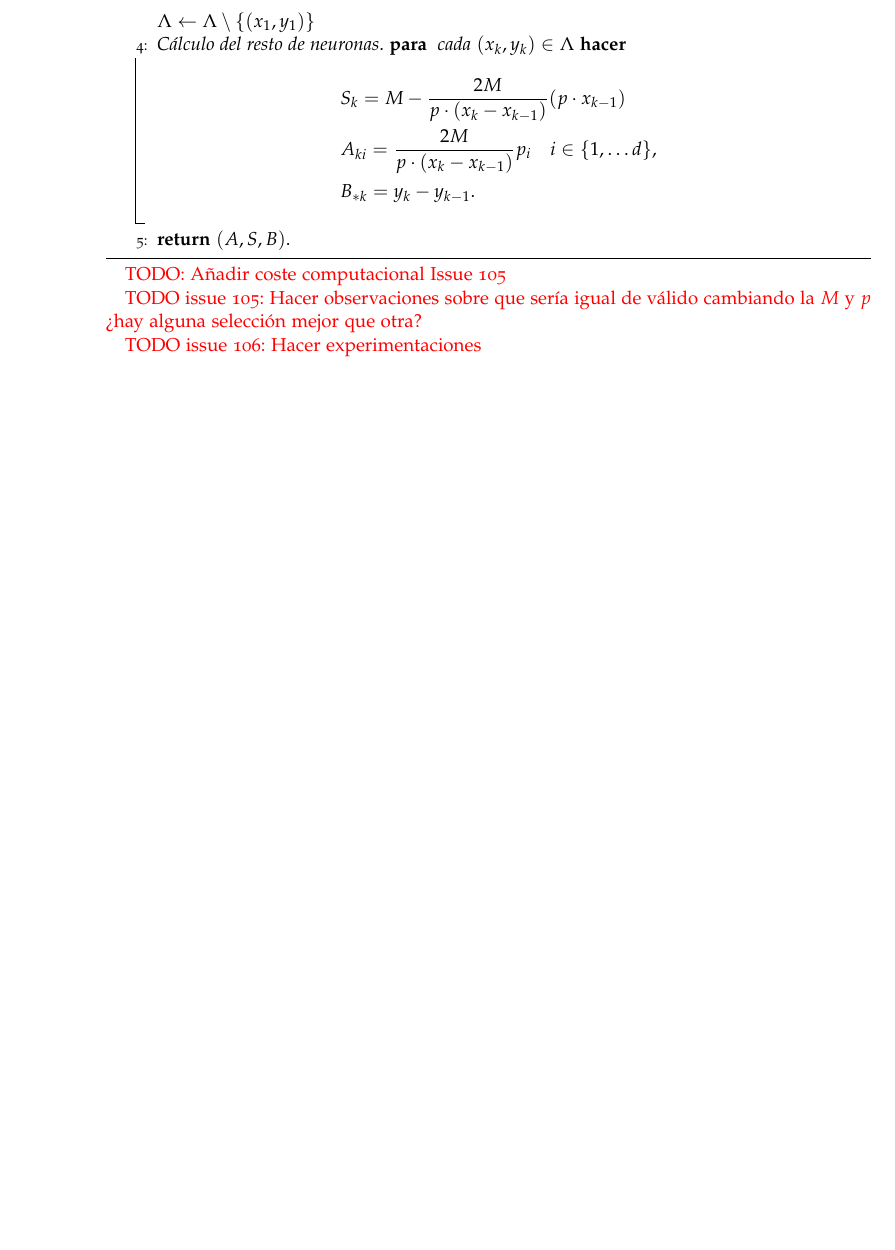
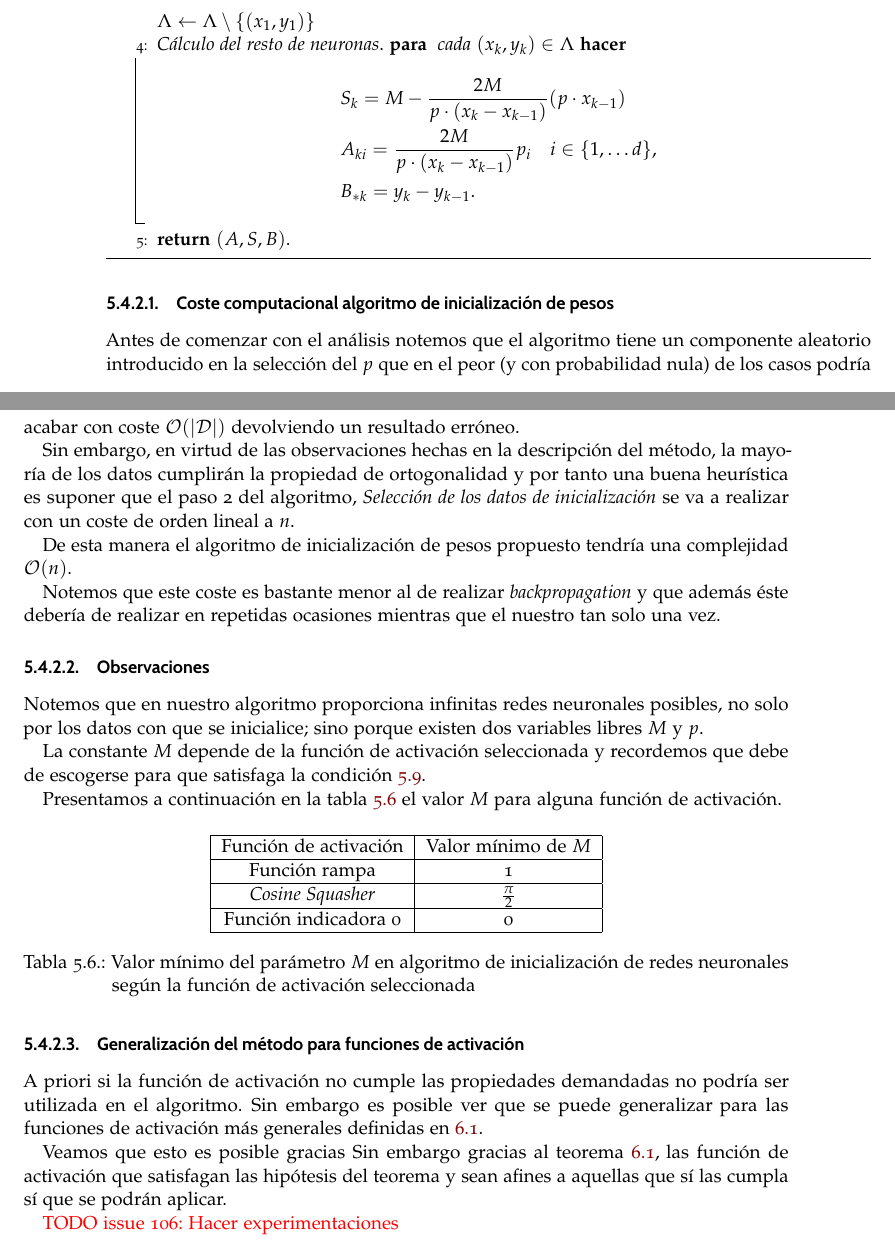
Before and after one commit to BlancaCC/TFG-Estudio-de-las-redes-neuronales, a LaTeX thesis (Memoria/tfg.tex, which reads Memoria/capitulos/4-Actualizacion_redes_neuronales/optimizaciones.tex): part of page 90 of 107 before the commit and two parts of pages 90 and 91 of 109 after it, the two joined at a grey line, cut so that both start at the same text, the shorter picture padded with empty space. Compiled offline with pdfLaTeX.

Commit message:
Amplía para generalización método inicialización #103

```diff
--- a/Memoria/capitulos/4-Actualizacion_redes_neuronales/optimizaciones.tex
+++ b/Memoria/capitulos/4-Actualizacion_redes_neuronales/optimizaciones.tex
@@ -216,8 +216,54 @@ Con todo esto el proceso algorítmico resultante es:
     \end{algorithmic}
 \end{algorithm}
 
-\textcolor{red}{TODO: Añadir coste computacional Issue 105}
+\subsubsection{Coste computacional algoritmo de inicialización de pesos}
 
-\textcolor{red}{TODO issue 105: Hacer observaciones sobre que sería igual de válido cambiando la $M$ y $p$ ¿hay alguna selección mejor que otra? }
+Antes de comenzar con el análisis notemos que el algoritmo tiene un componente aleatorio introducido en la selección del $p$ que en el peor (y con probabilidad nula) de los casos podría acabar con coste $\mathcal{O}(|\mathcal{D}|)$ devolviendo un resultado erróneo.
+
+Sin embargo, en virtud de las observaciones hechas en la descripción del método,  la mayoría de los datos cumplirán la propiedad de ortogonalidad y por tanto una buena heurística es suponer
+que  el paso 2 del algoritmo, \textit{Selección  de los datos de inicialización} se va a realizar con un coste de orden lineal a $n$.
+
+De esta manera el algoritmo de inicialización de pesos propuesto tendría una complejidad $\mathcal{O}(n)$.
+
+Notemos que este coste es bastante menor al de realizar \textit{backpropagation} y que además éste debería de realizar en repetidas ocasiones mientras que el nuestro tan solo una vez.
+
+
+\subsubsection{Observaciones }
+
+Notemos que en nuestro algoritmo proporciona infinitas redes neuronales posibles,
+ no solo por los datos con que se inicialice; sino porque
+existen dos variables libres $M$ y $p$.
+
+La  constante $M$ depende de la función de activación seleccionada y recordemos que  debe de escogerse para que satisfaga la condición \refeq{eq:method_inicializar_M}.
+
+Presentamos a continuación en la tabla \ref{table:M-activation-function} el valor $M$ para alguna función de activación.
+
+\begin{table}[H]
+    \centering
+    \begin{tabular}{|c|c|}
+    \hline
+        Función de activación  & Valor mínimo de $M$ \\ \hline
+        Función rampa & 1 \\ \hline
+        \textit{Cosine Squasher} & $\frac{\pi}{2}$ \\ \hline
+        Función indicadora 0 & 0 \\ \hline
+    \end{tabular}
+    \caption{Valor mínimo del parámetro $M$ en algoritmo de inicialización de redes neuronales según la función de activación seleccionada}
+    \label{table:M-activation-function}
+\end{table}
+
+\subsubsection{Generalización del método para funciones de activación }
+
+A priori si  la función de activación no cumple las propiedades demandadas no podría ser utilizada en el algoritmo.  Sin embargo es posible ver que se puede generalizar para las funciones de activación más generales definidas en \ref{table:funciones-de-activation}.
+
+%TODO te has queda por aquí
+% Hay que añadir
+% Por el teorema de equivalencia funciones afines
+% Si el límite acaba siendo constante, tomando límite y volviendo aplicando el teorema de equivalencia
+% Para relu  y variantes tomando M = x siendo x el valor en que la función de activación vale 1 (en nuestros caso M = 1)
+% Reflexión: El método podría generalizarse para adaptarse a más funciones, pero no merece la pena porque se contemplan las básicas
+Veamos que esto es posible gracias
+Sin embargo gracias al teorema \ref{teo:eficacia-funciones-activation}, las función de activación que satisfagan las hipótesis del teorema y sean afines a aquellas que sí las cumpla sí que se podrán aplicar.
+
+
 
 \textcolor{red}{TODO issue 106: Hacer experimentaciones }
```
Also changed, not shown: Memoria/capitulos/4-Actualizacion_redes_neuronales/optimizaciones.tex (4 more changed lines).
